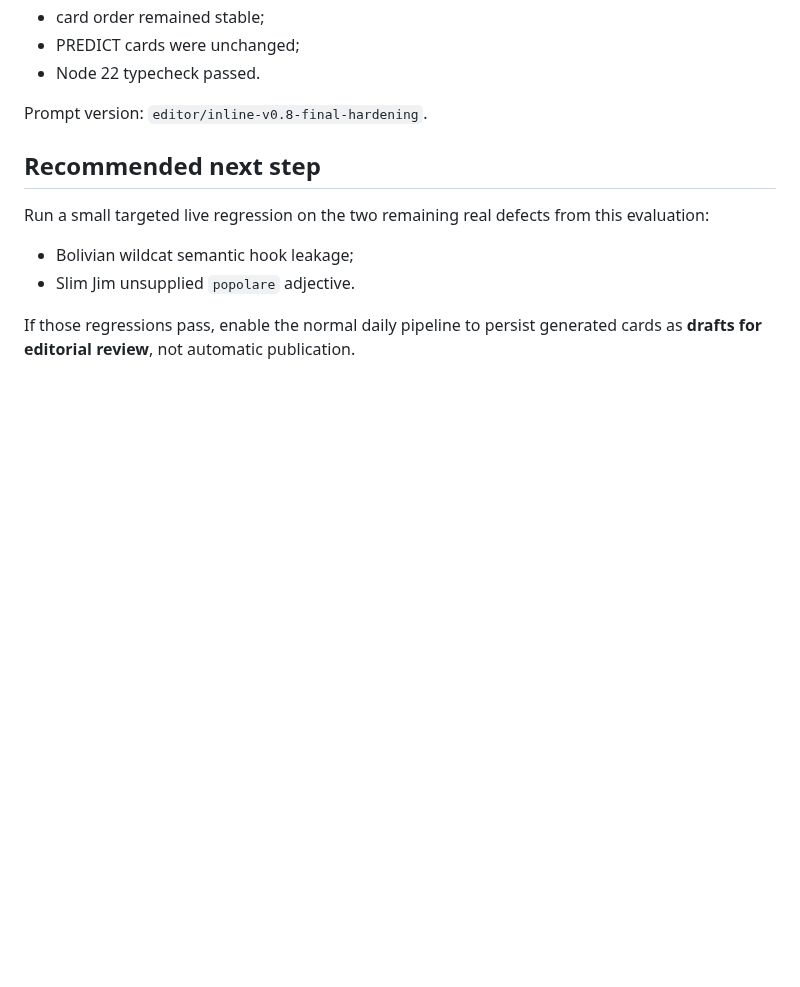
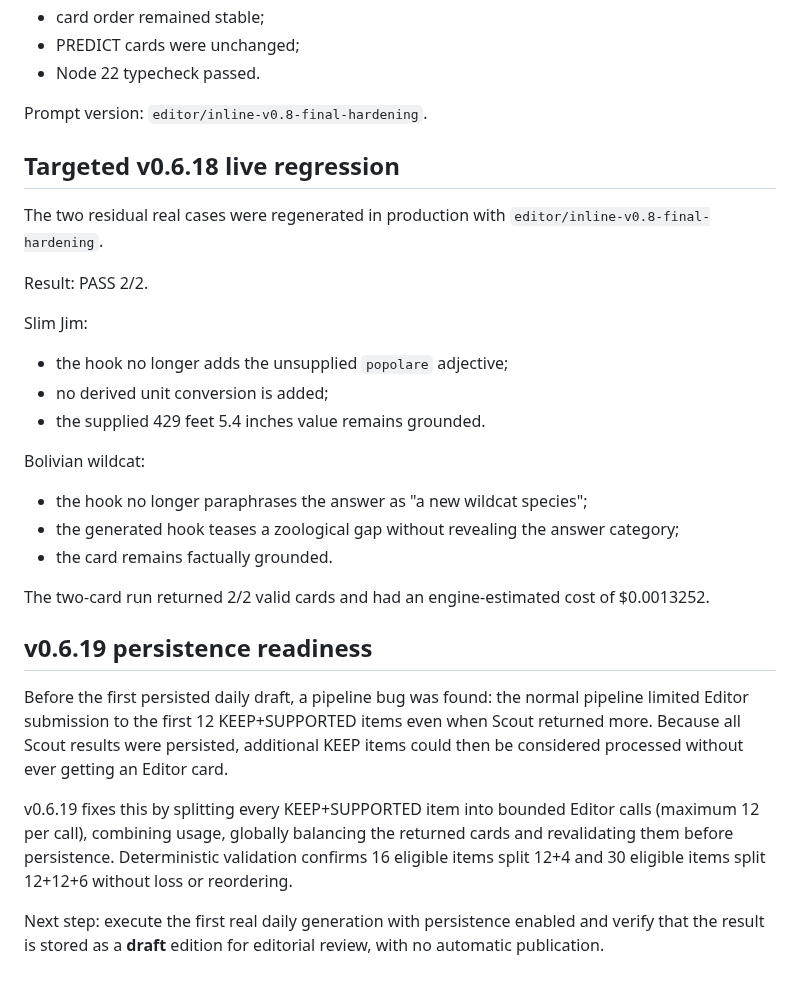
Before and after one commit to balderidavide81-hue/wtf-engine, a Markdown page: docs/SECOND_EDITOR_EVAL_V0617.md, the part around the change. GitHub-like rendering; blank space fills up the shorter version.

Commit message:
docs: record targeted Editor regression PASS and v0.6.19 readiness [skip ci]

```diff
--- a/docs/SECOND_EDITOR_EVAL_V0617.md
+++ b/docs/SECOND_EDITOR_EVAL_V0617.md
@@ -245,12 +245,36 @@ Validation PASS:
 
 Prompt version: `editor/inline-v0.8-final-hardening`.
 
-## Recommended next step
+## Targeted v0.6.18 live regression
 
-Run a small targeted live regression on the two remaining real defects from this evaluation:
+The two residual real cases were regenerated in production with
+`editor/inline-v0.8-final-hardening`.
 
-- Bolivian wildcat semantic hook leakage;
-- Slim Jim unsupplied `popolare` adjective.
+Result: PASS 2/2.
 
-If those regressions pass, enable the normal daily pipeline to persist generated cards as **drafts for
-editorial review**, not automatic publication.
+Slim Jim:
+- the hook no longer adds the unsupplied `popolare` adjective;
+- no derived unit conversion is added;
+- the supplied 429 feet 5.4 inches value remains grounded.
+
+Bolivian wildcat:
+- the hook no longer paraphrases the answer as "a new wildcat species";
+- the generated hook teases a zoological gap without revealing the answer category;
+- the card remains factually grounded.
+
+The two-card run returned 2/2 valid cards and had an engine-estimated cost of $0.0013252.
+
+## v0.6.19 persistence readiness
+
+Before the first persisted daily draft, a pipeline bug was found: the normal pipeline limited Editor
+submission to the first 12 KEEP+SUPPORTED items even when Scout returned more. Because all Scout
+results were persisted, additional KEEP items could then be considered processed without ever getting
+an Editor card.
+
+v0.6.19 fixes this by splitting every KEEP+SUPPORTED item into bounded Editor calls (maximum 12 per
+call), combining usage, globally balancing the returned cards and revalidating them before persistence.
+Deterministic validation confirms 16 eligible items split 12+4 and 30 eligible items split 12+12+6
+without loss or reordering.
+
+Next step: execute the first real daily generation with persistence enabled and verify that the result
+is stored as a **draft** edition for editorial review, with no automatic publication.
```
